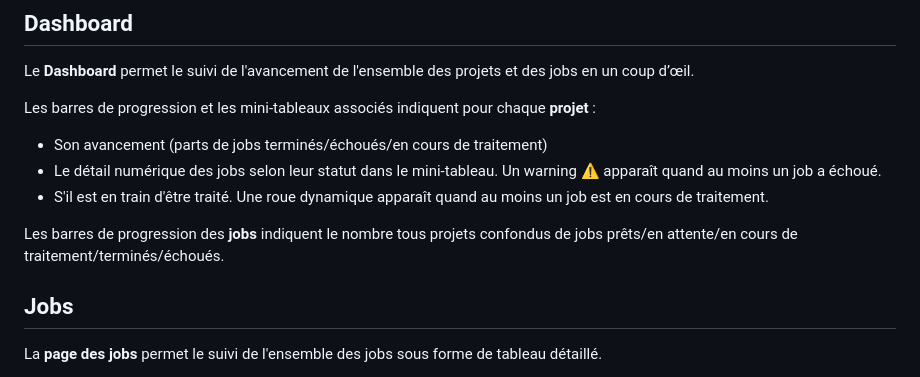
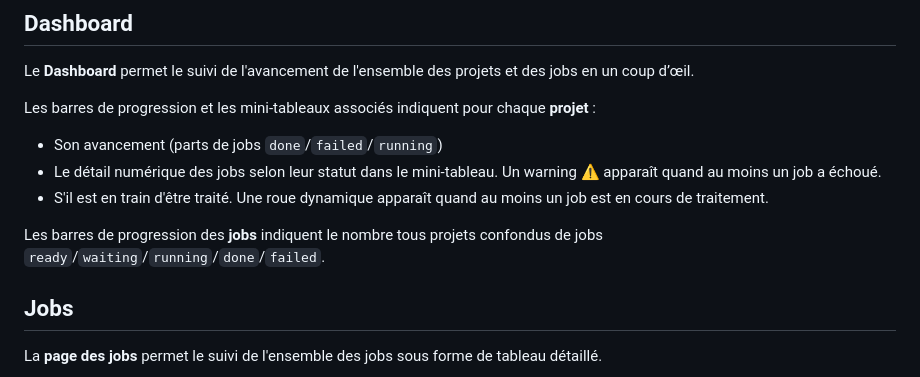
Before and after one commit to ign-gpao/monitor, a Markdown page: doc_utilisateur/doc_utilisateur.md, the part around one of its changes. Rendered like a GitHub page.

Commit message:
color md

```diff
--- a/doc_utilisateur/doc_utilisateur.md
+++ b/doc_utilisateur/doc_utilisateur.md
@@ -98,11 +98,11 @@ Un clic sur les icônes d'aide <span>![?](help.png)</span> permet d'afficher un
 Le **Dashboard** permet le suivi de l'avancement de l'ensemble des projets et des jobs en un coup d’œil.
 
 Les barres de progression et les mini-tableaux associés indiquent pour chaque **projet** :
-* Son avancement (parts de jobs <span style="color:green">terminés</span>/<span style="color:red">échoués</span>/<span style="color:orange">en cours de traitement</span>)
+* Son avancement (parts de jobs <span style="color:green">`done`</span>/<span style="color:red">`failed`</span>/<span style="color:orange">`running`</span>)
 * Le détail numérique des jobs selon leur statut dans le mini-tableau. Un warning ⚠ apparaît quand au moins un job a échoué.
 * S'il est en train d'être traité. Une roue dynamique apparaît quand au moins un job est en cours de traitement.
 
-Les barres de progression des **jobs** indiquent le nombre tous projets confondus de jobs <span style="color:blue">prêts</span>/<span style="color:gray">en attente</span>/<span style="color:orange">en cours de traitement</span>/<span style="color:green">terminés</span>/<span style="color:red">échoués</span>.
+Les barres de progression des **jobs** indiquent le nombre tous projets confondus de jobs <span style="color:blue">`ready`</span>/<span style="color:gray">`waiting`</span>/<span style="color:orange">`running`</span>/<span style="color:green">`done`</span>/<span style="color:red">`failed`</span>.
 
 
 ## Jobs
```
Also changed, not shown: other parts of doc_utilisateur/doc_utilisateur.md (+7 -7 lines).
